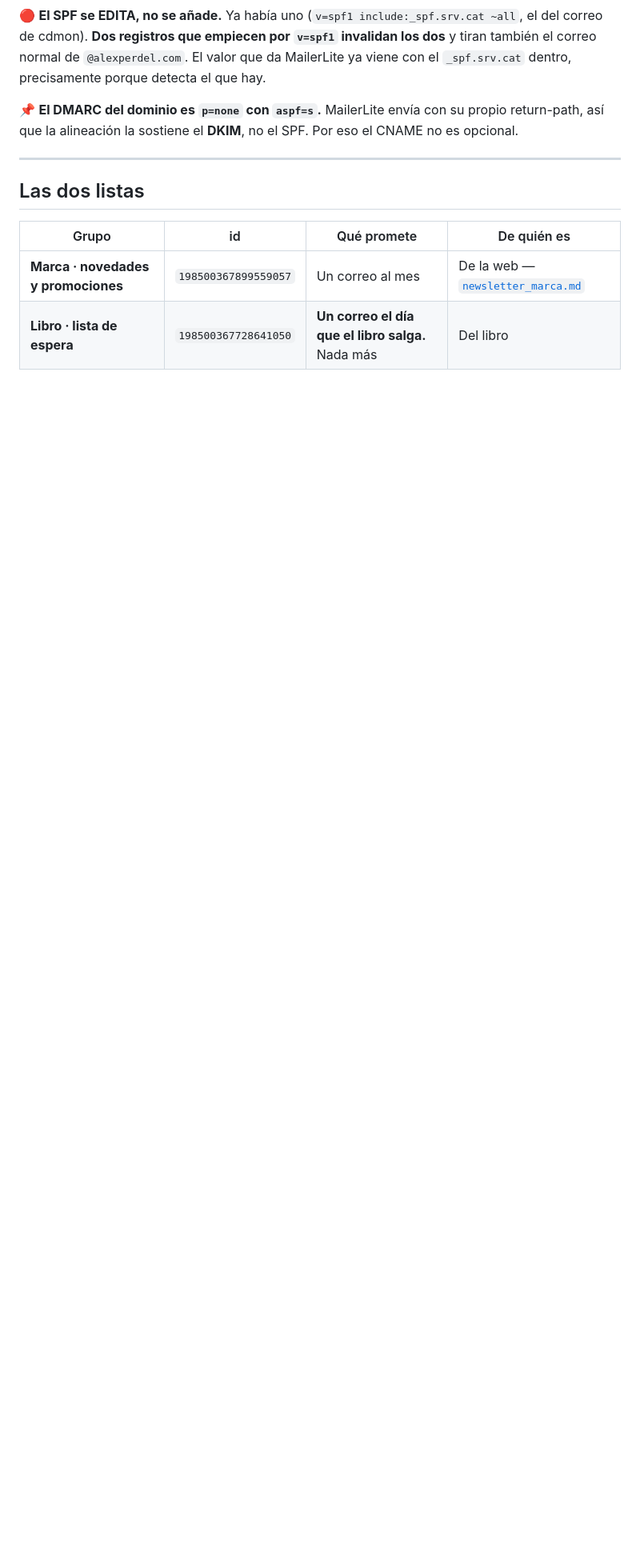
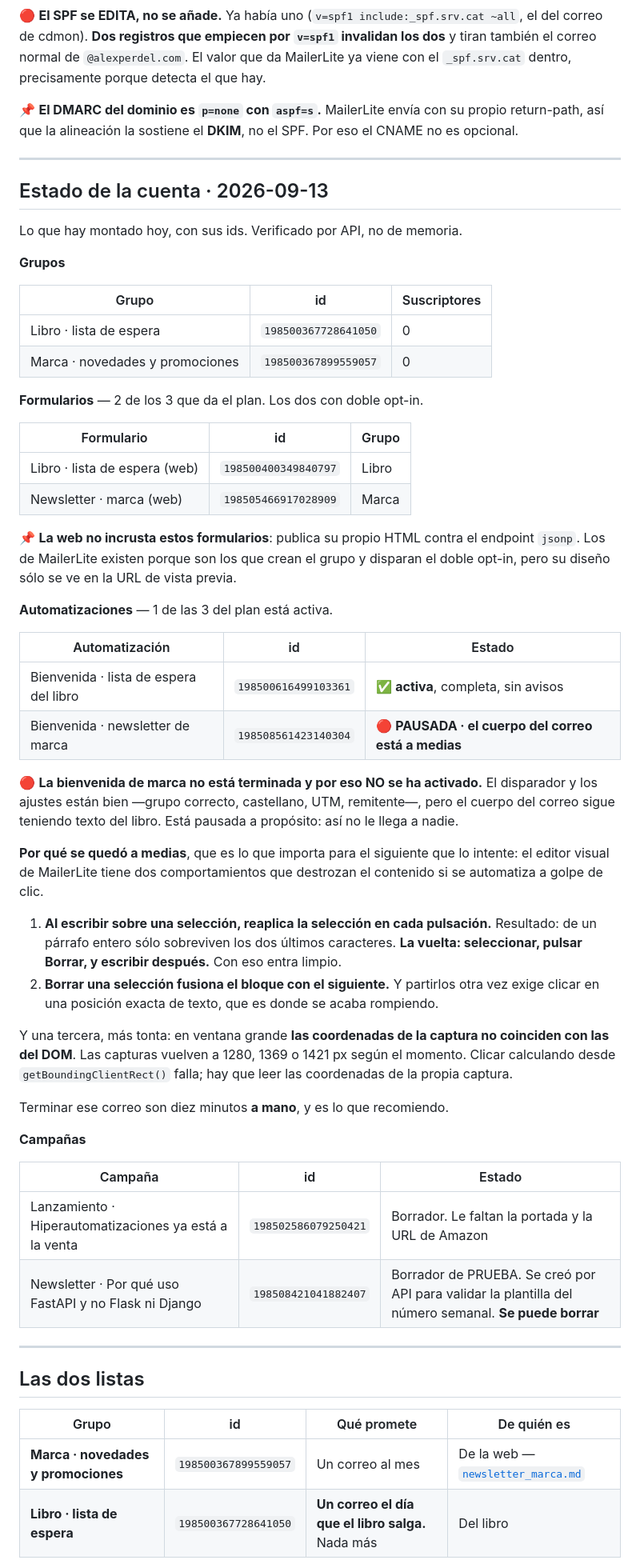
Before and after one commit to alexperdel/Alexperdel_repository, a Markdown page: docs/mailerlite.md, the part around one of its changes. Shown at 80% size. GitHub-like rendering; blank space fills up the shorter version.

```diff
--- a/docs/mailerlite.md
+++ b/docs/mailerlite.md
@@ -31,6 +31,53 @@ El dominio está en cdmon. Tres registros, y el segundo tiene trampa:
 🔴 **El SPF se EDITA, no se añade.** Ya había uno (`v=spf1 include:_spf.srv.cat ~all`, el del correo de cdmon). **Dos registros que empiecen por `v=spf1` invalidan los dos** y tiran también el correo normal de `@alexperdel.com`. El valor que da MailerLite ya viene con el `_spf.srv.cat` dentro, precisamente porque detecta el que hay.
 
 📌 **El DMARC del dominio es `p=none` con `aspf=s`.** MailerLite envía con su propio return-path, así que la alineación la sostiene el **DKIM**, no el SPF. Por eso el CNAME no es opcional.
+
+---
+
+## Estado de la cuenta · 2026-09-13
+
+Lo que hay montado hoy, con sus ids. Verificado por API, no de memoria.
+
+**Grupos**
+
+| Grupo | id | Suscriptores |
+|---|---|---|
+| Libro · lista de espera | `198500367728641050` | 0 |
+| Marca · novedades y promociones | `198500367899559057` | 0 |
+
+**Formularios** — 2 de los 3 que da el plan. Los dos con doble opt-in.
+
+| Formulario | id | Grupo |
+|---|---|---|
+| Libro · lista de espera (web) | `198500400349840797` | Libro |
+| Newsletter · marca (web) | `198505466917028909` | Marca |
+
+📌 **La web no incrusta estos formularios**: publica su propio HTML contra el endpoint `jsonp`. Los de MailerLite existen porque son los que crean el grupo y disparan el doble opt-in, pero su diseño sólo se ve en la URL de vista previa.
+
+**Automatizaciones** — 1 de las 3 del plan está activa.
+
+| Automatización | id | Estado |
+|---|---|---|
+| Bienvenida · lista de espera del libro | `198500616499103361` | ✅ **activa**, completa, sin avisos |
+| Bienvenida · newsletter de marca | `198508561423140304` | 🔴 **PAUSADA · el cuerpo del correo está a medias** |
+
+🔴 **La bienvenida de marca no está terminada y por eso NO se ha activado.** El disparador y los ajustes están bien —grupo correcto, castellano, UTM, remitente—, pero el cuerpo del correo sigue teniendo texto del libro. Está pausada a propósito: así no le llega a nadie.
+
+**Por qué se quedó a medias**, que es lo que importa para el siguiente que lo intente: el editor visual de MailerLite tiene dos comportamientos que destrozan el contenido si se automatiza a golpe de clic.
+
+1. **Al escribir sobre una selección, reaplica la selección en cada pulsación.** Resultado: de un párrafo entero sólo sobreviven los dos últimos caracteres. **La vuelta: seleccionar, pulsar Borrar, y escribir después.** Con eso entra limpio.
+2. **Borrar una selección fusiona el bloque con el siguiente.** Y partirlos otra vez exige clicar en una posición exacta de texto, que es donde se acaba rompiendo.
+
+Y una tercera, más tonta: en ventana grande **las coordenadas de la captura no coinciden con las del DOM**. Las capturas vuelven a 1280, 1369 o 1421 px según el momento. Clicar calculando desde `getBoundingClientRect()` falla; hay que leer las coordenadas de la propia captura.
+
+Terminar ese correo son diez minutos **a mano**, y es lo que recomiendo.
+
+**Campañas**
+
+| Campaña | id | Estado |
+|---|---|---|
+| Lanzamiento · Hiperautomatizaciones ya está a la venta | `198502586079250421` | Borrador. Le faltan la portada y la URL de Amazon |
+| Newsletter · Por qué uso FastAPI y no Flask ni Django | `198508421041882407` | Borrador de PRUEBA. Se creó por API para validar la plantilla del número semanal. **Se puede borrar** |
 
 ---
 
```
Also changed, not shown: other parts of docs/mailerlite.md (+40 -1 lines).
